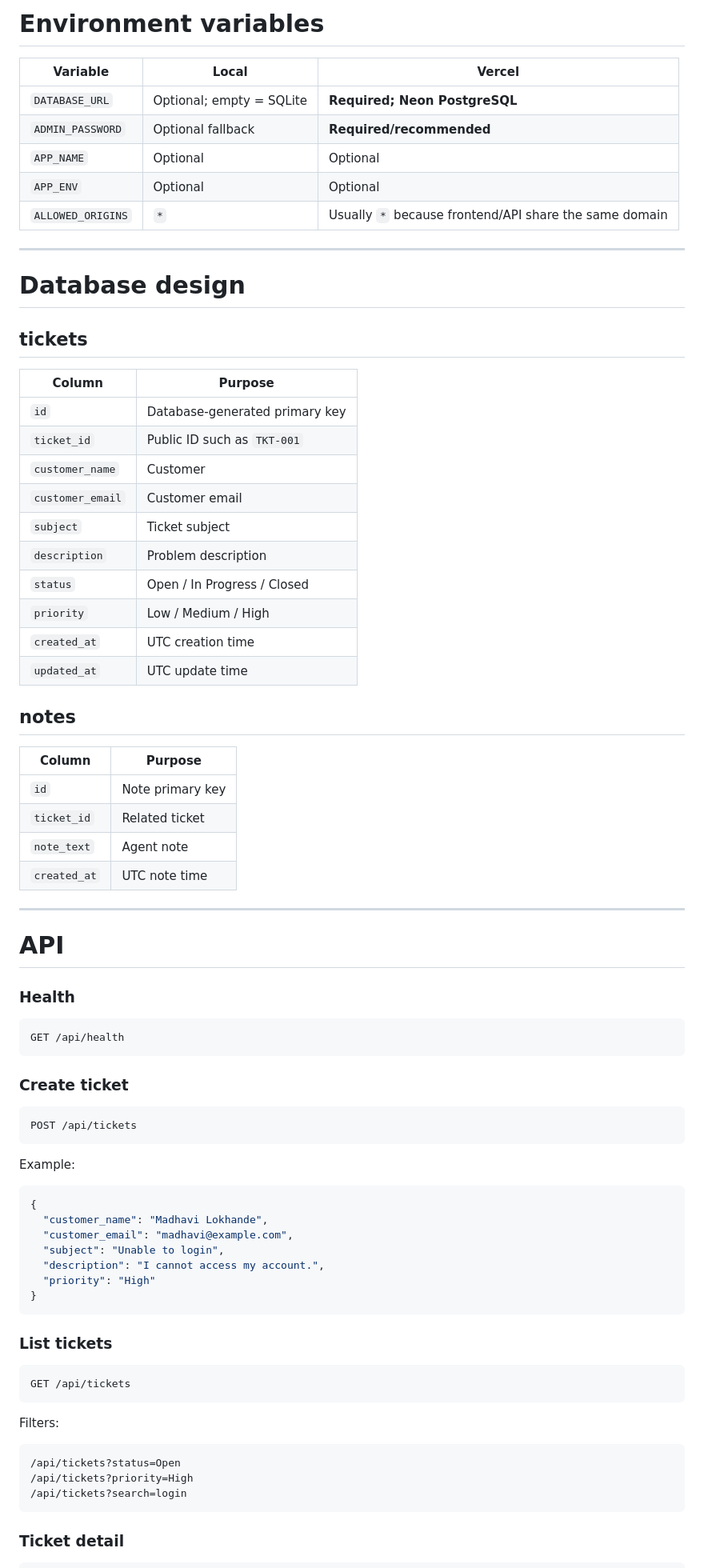
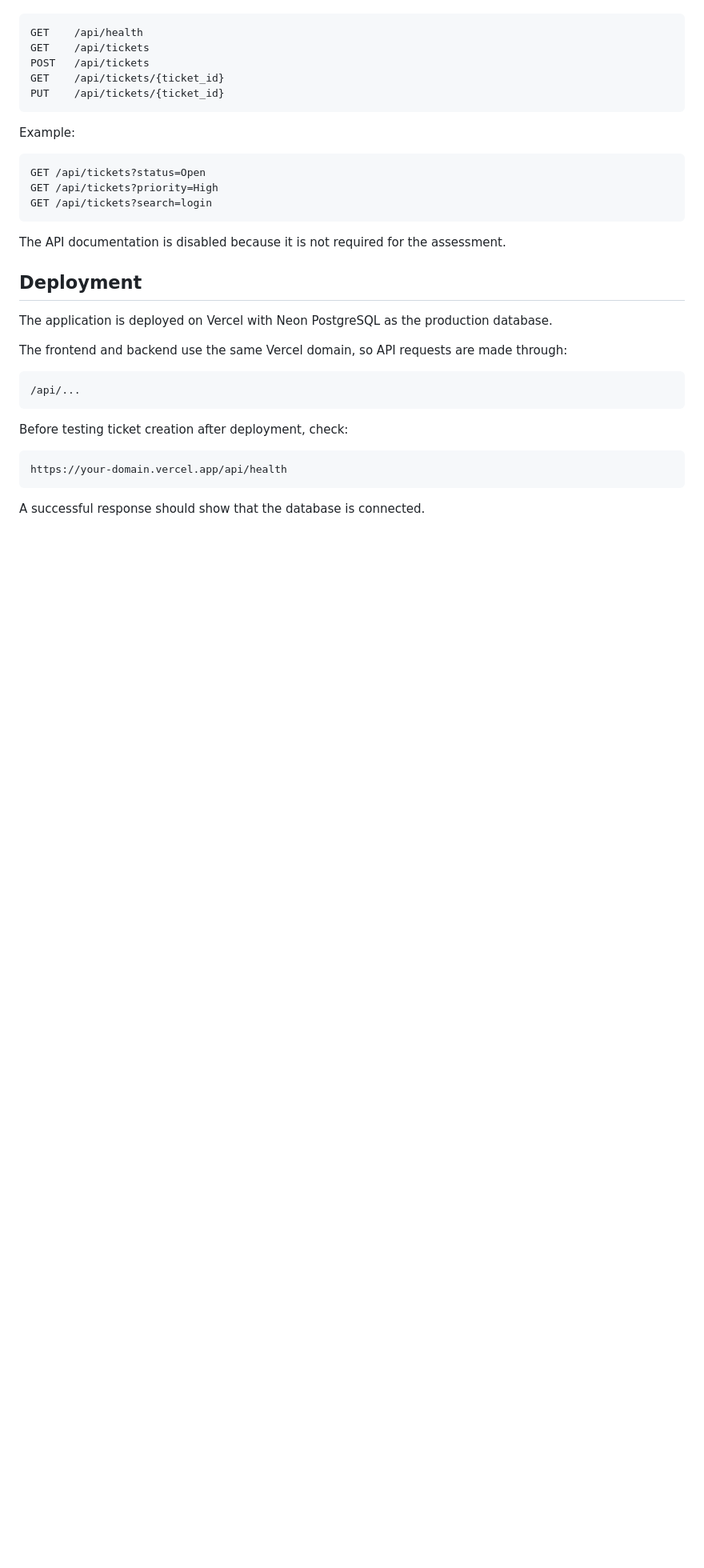
Before and after one commit to madhu8281/datastraw-support-crm, a Markdown page: README.md, the part around one of its changes. Shown at 80% size. GitHub-like rendering; blank space fills up the shorter version.

````diff
--- a/README.md
+++ b/README.md
@@ -309,83 +171,37 @@ The local SQLite database is intentionally only a development convenience. Produ
 
-# Environment variables
-
-| Variable | Local | Vercel |
-|---|---|---|
-| `DATABASE_URL` | Optional; empty = SQLite | **Required; Neon PostgreSQL** |
-| `ADMIN_PASSWORD` | Optional fallback | **Required/recommended** |
-| `APP_NAME` | Optional | Optional |
-| `APP_ENV` | Optional | Optional |
-| `ALLOWED_ORIGINS` | `*` | Usually `*` because frontend/API share the same domain |
-
----
-
-# Database design
-
-## tickets
-
-| Column | Purpose |
-|---|---|
-| `id` | Database-generated primary key |
-| `ticket_id` | Public ID such as `TKT-001` |
-| `customer_name` | Customer |
-| `customer_email` | Customer email |
-| `subject` | Ticket subject |
-| `description` | Problem description |
-| `status` | Open / In Progress / Closed |
-| `priority` | Low / Medium / High |
-| `created_at` | UTC creation time |
-| `updated_at` | UTC update time |
-
-## notes
-
-| Column | Purpose |
-|---|---|
-| `id` | Note primary key |
-| `ticket_id` | Related ticket |
-| `note_text` | Agent note |
-| `created_at` | UTC note time |
-
----
-
-# API
-
-### Health
-
-```http
-GET /api/health
-```
-
-### Create ticket
-
-```http
-POST /api/tickets
+```text
+GET    /api/health
+GET    /api/tickets
+POST   /api/tickets
+GET    /api/tickets/{ticket_id}
+PUT    /api/tickets/{ticket_id}
 ```
 
 Example:
 
-```json
-{
-  "customer_name": "Madhavi Lokhande",
-  "customer_email": "madhavi@example.com",
-  "subject": "Unable to login",
-  "description": "I cannot access my account.",
-  "priority": "High"
-}
+```text
+GET /api/tickets?status=Open
+GET /api/tickets?priority=High
+GET /api/tickets?search=login
 ```
 
-### List tickets
+The API documentation is disabled because it is not required for the assessment.
 
-```http
-GET /api/tickets
+## Deployment
+
+The application is deployed on Vercel with Neon PostgreSQL as the production database.
+
+The frontend and backend use the same Vercel domain, so API requests are made through:
+
+```text
+/api/...
 ```
 
-Filters:
+Before testing ticket creation after deployment, check:
 
 ```text
-/api/tickets?status=Open
-/api/tickets?priority=High
-/api/tickets?search=login
+https://your-domain.vercel.app/api/health
 ```
 
-### Ticket detail
+A successful response should show that the database is connected.
 
````
Also changed, not shown: other parts of README.md (+112 -373 lines).
